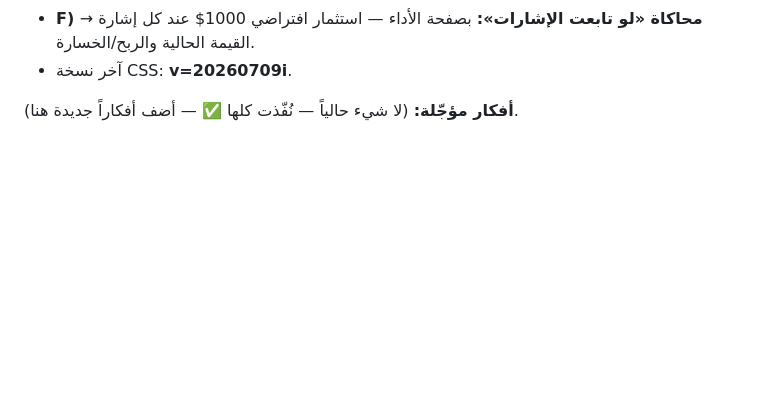
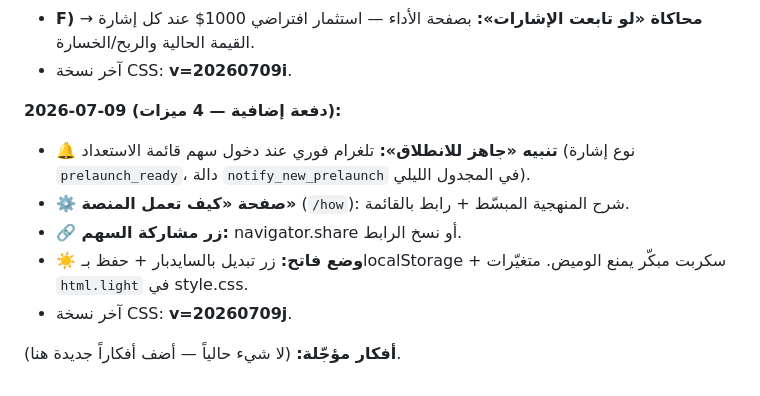
Before and after one commit to alasiri9/stock-analysis-platform, a Markdown page: المنصة الأمريكية.md, the part around the change. Rendered like a GitHub page; blank space fills up the shorter version.

Commit message:
تحديث ملف الذاكرة: تنبيه الانطلاق + صفحة كيف تعمل + مشاركة + وضع فاتح

```diff
--- a/المنصة الأمريكية.md
+++ b/المنصة الأمريكية.md
@@ -127,4 +127,11 @@ AAPL, MSFT, NVDA, GOOGL, AMZN, META, TSLA, AMD, NFLX, JPM, V, WMT, UNH, JNJ, XOM
 - **F) محاكاة «لو تابعت الإشارات»:** بصفحة الأداء — استثمار افتراضي 1000$ عند كل إشارة → القيمة الحالية والربح/الخسارة.
 - آخر نسخة CSS: **v=20260709i**.
 
-**أفكار مؤجّلة:** (لا شيء حالياً — نُفّذت كلها ✅ — أضف أفكاراً جديدة هنا).
+**2026-07-09 (دفعة إضافية — 4 ميزات):**
+- **🔔 تنبيه «جاهز للانطلاق»:** تلغرام فوري عند دخول سهم قائمة الاستعداد (نوع إشارة `prelaunch_ready`، دالة `notify_new_prelaunch` في المجدول الليلي).
+- **⚙️ صفحة «كيف تعمل المنصة»** (`/how`): شرح المنهجية المبسّط + رابط بالقائمة.
+- **🔗 زر مشاركة السهم:** navigator.share أو نسخ الرابط.
+- **☀️ وضع فاتح:** زر تبديل بالسايدبار + حفظ بـlocalStorage + سكربت مبكّر يمنع الوميض. متغيّرات `html.light` في style.css.
+- آخر نسخة CSS: **v=20260709j**.
+
+**أفكار مؤجّلة:** (لا شيء حالياً — أضف أفكاراً جديدة هنا).
```
